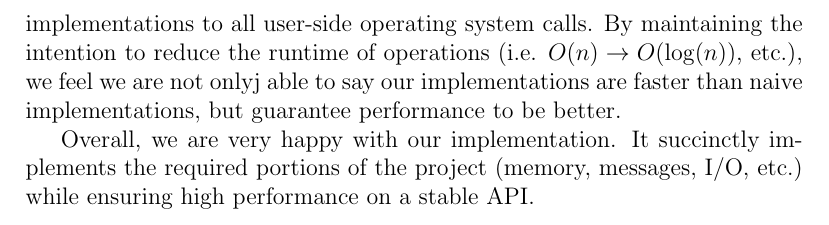
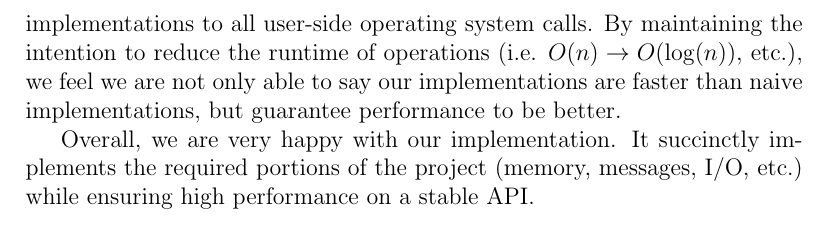
Before and after one commit to nelk/kernel, a LaTeX document (report.tex): part of page 30 of 30, cut so that both start at the same text. Compiled offline with pdfLaTeX.

Commit message:
Phew, that was close.

```diff
--- a/report.tex
+++ b/report.tex
@@ -680,7 +680,7 @@
     One of the overall goals for our operating system was to provide efficient
     implementations to all user-side operating system calls. By maintaining the
     intention to reduce the runtime of operations (i.e. $O(n) \to O(\log(n))$,
-    etc.), we feel we are not onlyj able to say our implementations are faster
+    etc.), we feel we are not only able to say our implementations are faster
     than naive implementations, but guarantee performance to be better.
 
     Overall, we are very happy with our implementation. It succinctly implements
```
